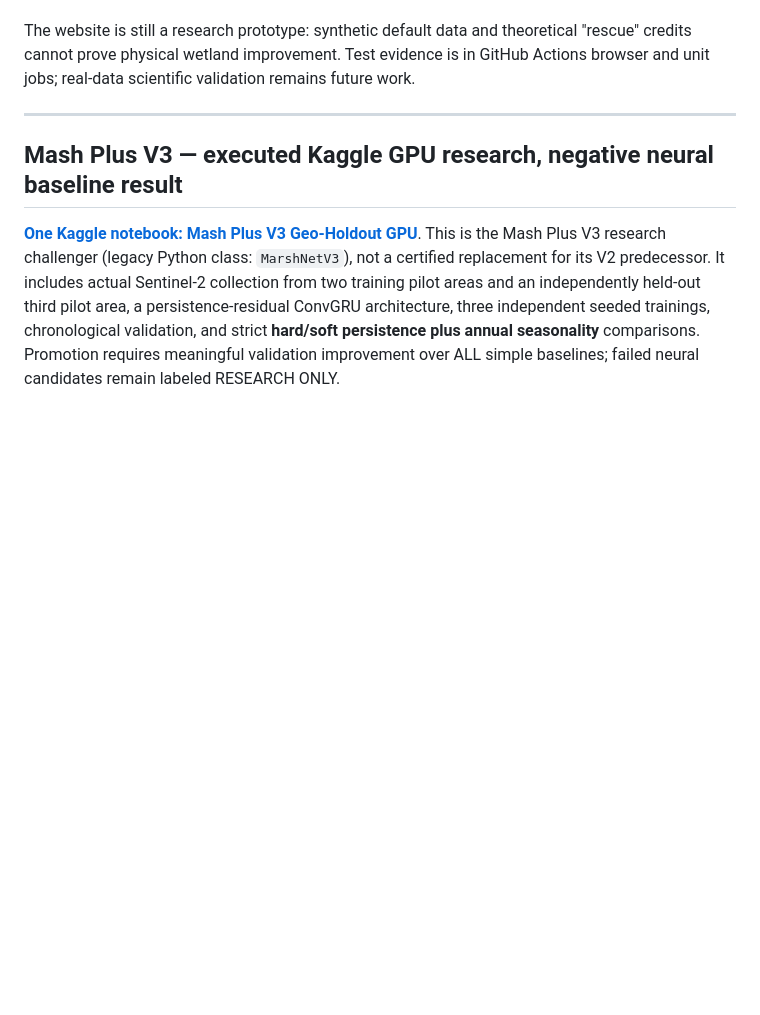
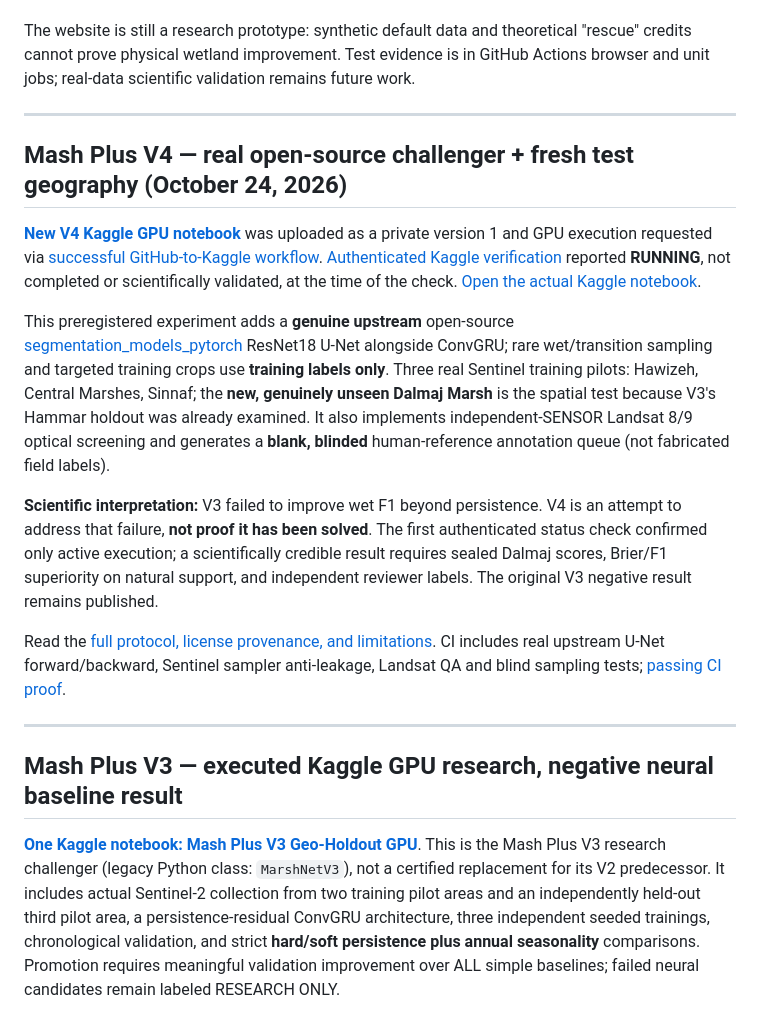
Before and after one commit to ahpa5246-lgtm/MarshPulse, a Markdown page: README.md, the part around the change. Drawn GitHub-style; blank space fills up the shorter version.

Commit message:
docs: make V4 real Kaggle launch, open-source source, fresh Dalmaj holdout and no-field-proof status explicit

```diff
--- a/README.md
+++ b/README.md
@@ -20,6 +20,18 @@ Visual direction: warm ivory paper, navy type, restrained copper annotations; re
 **Custom model is functional:** browser-side seeded backpropagation / Adam on 5 temporal inputs and 12 hidden neurons; export .json then load it into the lab for scenario predictions. The independent [PyTorch trainer](ml/train.py) is Kaggle-ready and generates compatible `best.pt` and `marshnet.json`; see [Kaggle guide](ml/KAGGLE.md). The lightweight M1 CSV example is not the image-based V3 Kaggle experiment; do not confuse them.
 
 The website is still a research prototype: synthetic default data and theoretical "rescue" credits cannot prove physical wetland improvement. Test evidence is in GitHub Actions browser and unit jobs; real-data scientific validation remains future work.
+
+---
+
+## Mash Plus V4 — real open-source challenger + fresh test geography (October 24, 2026)
+
+**[New V4 Kaggle GPU notebook](kaggle/Mash_Plus_V4_Independent_Dalmaj_GPU.ipynb)** was uploaded as a private version 1 and GPU execution requested via [successful GitHub-to-Kaggle workflow](https://github.com/ahpa5246-lgtm/MarshPulse/actions/runs/40117636891). [Authenticated Kaggle verification](https://github.com/ahpa5246-lgtm/MarshPulse/actions/runs/40117780164) reported **RUNNING**, not completed or scientifically validated, at the time of the check. [Open the actual Kaggle notebook](https://www.kaggle.com/code/minahussain111/mash-plus-v4-independent-dalmaj).
+
+This preregistered experiment adds a **genuine upstream** open-source [segmentation_models_pytorch](https://github.com/qubvel-org/segmentation_models.pytorch) ResNet18 U-Net alongside ConvGRU; rare wet/transition sampling and targeted training crops use **training labels only**. Three real Sentinel training pilots: Hawizeh, Central Marshes, Sinnaf; the **new, genuinely unseen Dalmaj Marsh** is the spatial test because V3's Hammar holdout was already examined. It also implements independent-SENSOR Landsat 8/9 optical screening and generates a **blank, blinded** human-reference annotation queue (not fabricated field labels).
+
+**Scientific interpretation:** V3 failed to improve wet F1 beyond persistence. V4 is an attempt to address that failure, **not proof it has been solved**. The first authenticated status check confirmed only active execution; a scientifically credible result requires sealed Dalmaj scores, Brier/F1 superiority on natural support, and independent reviewer labels. The original V3 negative result remains published.
+
+Read the [full protocol, license provenance, and limitations](research/V4_REPRODUCIBILITY.md). CI includes real upstream U-Net forward/backward, Sentinel sampler anti-leakage, Landsat QA and blind sampling tests; [passing CI proof](https://github.com/ahpa5246-lgtm/MarshPulse/actions/runs/40117489555).
 
 ---
 
```
